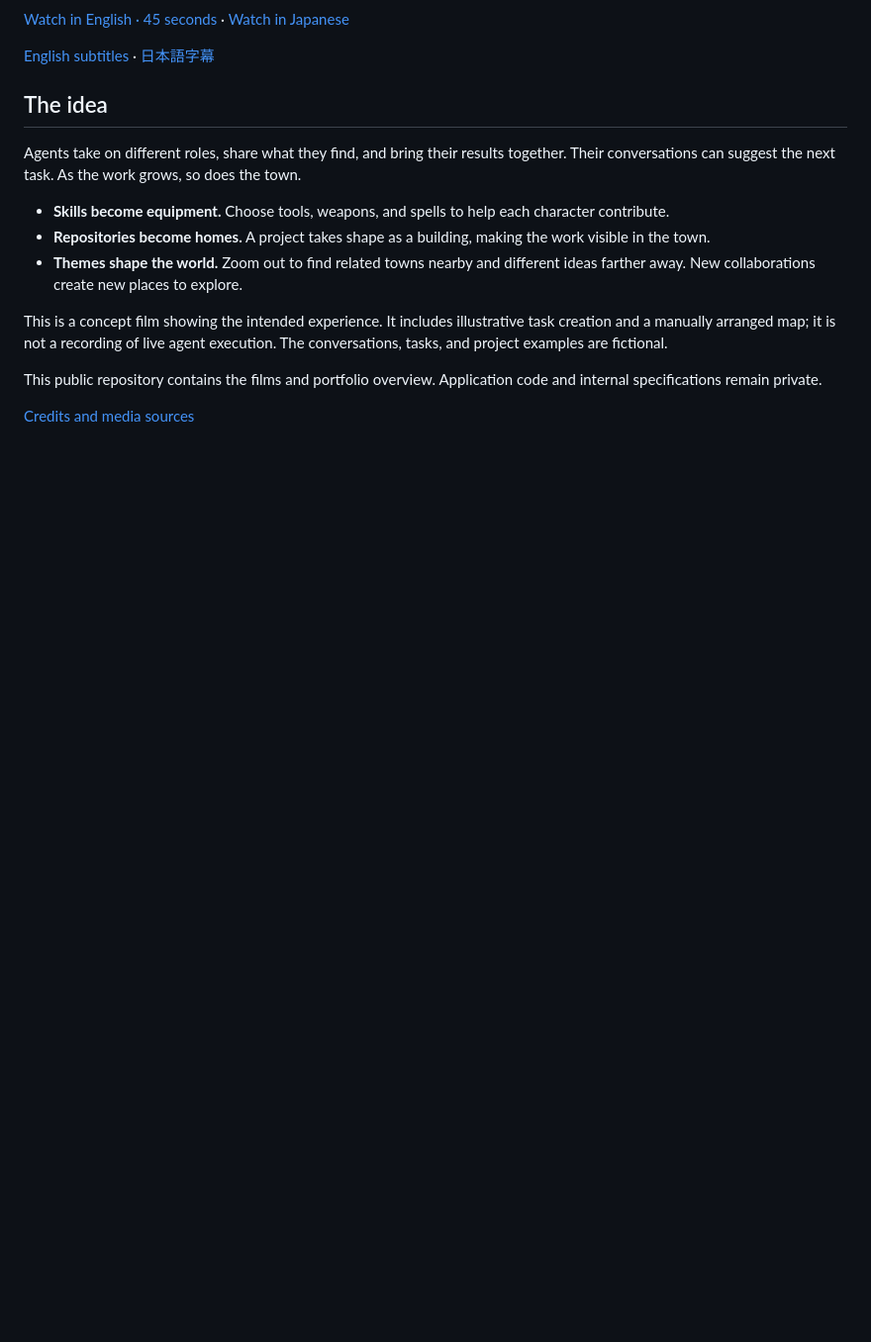
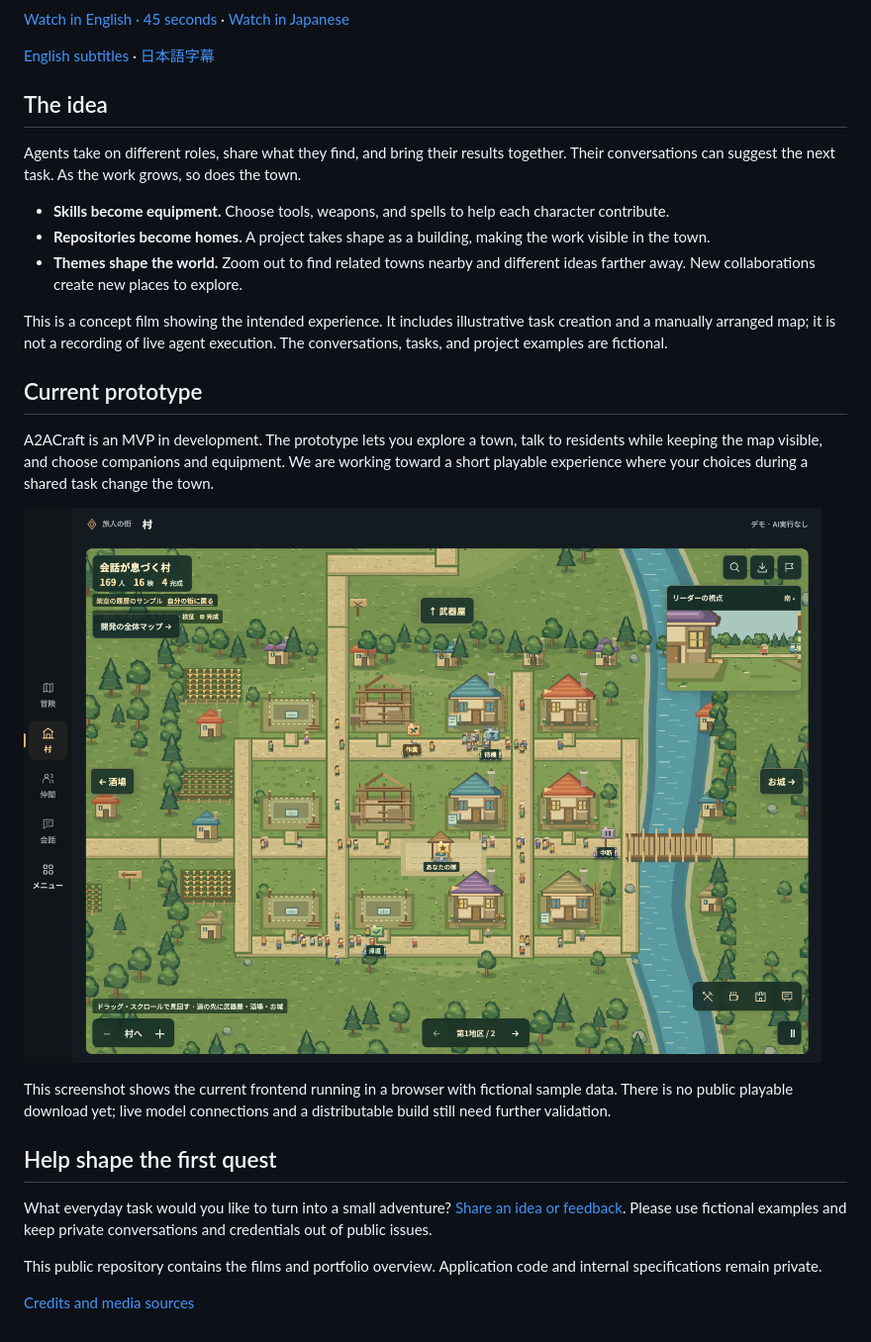
Before and after one commit to thinksyncs/a2acraft, a Markdown page: README.md, the part around the change. Shown at 99% size. GitHub-like rendering; pictures changed too: media/prototype-village.png (added); blank space fills up the shorter version.

```diff
--- a/README.md
+++ b/README.md
@@ -22,6 +22,18 @@ Agents take on different roles, share what they find, and bring their results to
 
 This is a concept film showing the intended experience. It includes illustrative task creation and a manually arranged map; it is not a recording of live agent execution. The conversations, tasks, and project examples are fictional.
 
+## Current prototype
+
+A2ACraft is an MVP in development. The prototype lets you explore a town, talk to residents while keeping the map visible, and choose companions and equipment. We are working toward a short playable experience where your choices during a shared task change the town.
+
+![Running village prototype with fictional sample data](media/prototype-village.png)
+
+This screenshot shows the current frontend running in a browser with fictional sample data. There is no public playable download yet; live model connections and a distributable build still need further validation.
+
+## Help shape the first quest
+
+What everyday task would you like to turn into a small adventure? [Share an idea or feedback](https://github.com/thinksyncs/a2acraft/issues/new). Please use fictional examples and keep private conversations and credentials out of public issues.
+
 This public repository contains the films and portfolio overview. Application code and internal specifications remain private.
 
 [Credits and media sources](CREDITS.md)
```
Also changed, not shown: CREDITS.md (+2 -0 lines), README.ja.md (+12 -0 lines), 1 other file.
